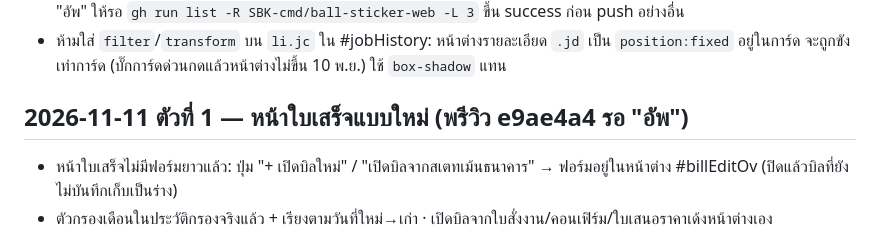
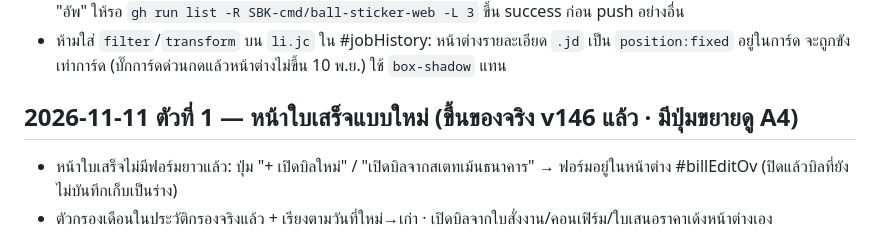
Before and after one commit to SBK-cmd/ball-sticker-web, a Markdown page: HANDOFF.md, the part around the change. Rendered like a GitHub page.

Commit message:
HANDOFF: v146
Co-Authored-By: Claude Opus 5.5 <noreply@anthropic.com>
Claude-Session: https://claude.ai/code/session_01W8Yef9wcHLrQ5tHZoLcEiF

```diff
--- a/HANDOFF.md
+++ b/HANDOFF.md
@@ -51,7 +51,7 @@
 - GitHub Pages deploy ใช้ ~4 นาที และ push ใหม่ระหว่างนั้นจะ **ยกเลิกรอบก่อน** (v131 เคยค้างเพราะ push พรีวิวต่อทันที) — หลัง "อัพ" ให้รอ `gh run list -R SBK-cmd/ball-sticker-web -L 3` ขึ้น success ก่อน push อย่างอื่น
 - ห้ามใส่ `filter`/`transform` บน `li.jc` ใน #jobHistory: หน้าต่างรายละเอียด `.jd` เป็น `position:fixed` อยู่ในการ์ด จะถูกขังเท่าการ์ด (บั๊กการ์ดด่วนกดแล้วหน้าต่างไม่ขึ้น 10 พ.ย.) ใช้ `box-shadow` แทน
 
-## 2026-11-11 ตัวที่ 1 — หน้าใบเสร็จแบบใหม่ (พรีวิว e9ae4a4 รอ "อัพ")
+## 2026-11-11 ตัวที่ 1 — หน้าใบเสร็จแบบใหม่ (ขึ้นของจริง v146 แล้ว · มีปุ่มขยายดู A4)
 - หน้าใบเสร็จไม่มีฟอร์มยาวแล้ว: ปุ่ม "+ เปิดบิลใหม่" / "เปิดบิลจากสเตทเม้นธนาคาร" → ฟอร์มอยู่ในหน้าต่าง #billEditOv (ปิดแล้วบิลที่ยังไม่บันทึกเก็บเป็นร่าง)
 - ตัวกรองเดือนในประวัติกรองจริงแล้ว + เรียงตามวันที่ใหม่→เก่า · เปิดบิลจากใบสั่งงาน/คอนเฟิร์ม/ใบเสนอราคาเด้งหน้าต่างเอง
 - ตอนอัพใช้ mk_live.py ตามปกติ (ธีม unslop ยังไม่ขึ้นของจริง)
```
